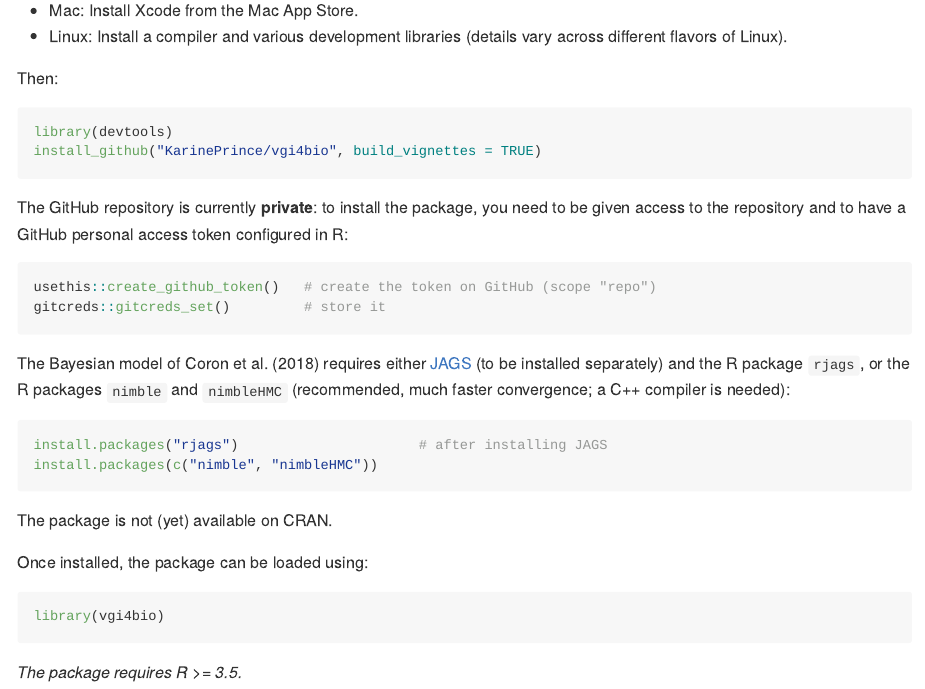
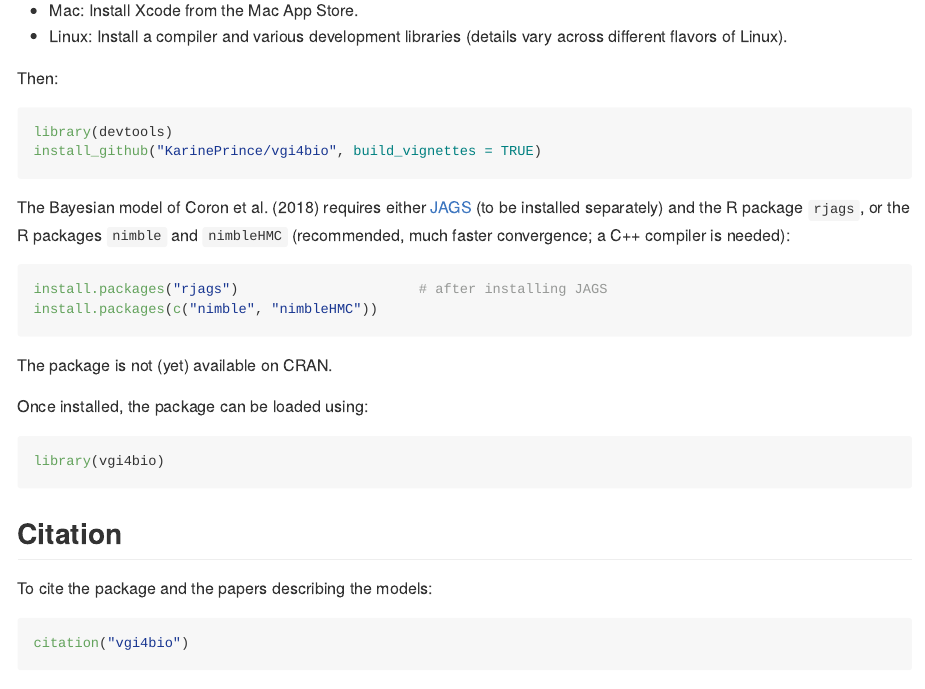
Before and after one commit to KarinePrince/vgi4bio, an R Markdown document (README.Rmd): the page in a window 1100 px wide, from 1580 px down. The pictures show the output file README.md that the author committed with the source, drawn offline in the style of GitHub.

Commit message:
add CITATION

````diff
--- a/README.Rmd
+++ b/README.Rmd
@@ -70,13 +70,6 @@ library(devtools)
 install_github("KarinePrince/vgi4bio", build_vignettes = TRUE)
 ```
 
-The GitHub repository is currently **private**: to install the package, you need to be given access to the repository and to have a GitHub personal access token configured in R:
-
-``` {r, eval=F}
-usethis::create_github_token()   # create the token on GitHub (scope "repo")
-gitcreds::gitcreds_set()         # store it
-```
-
 The Bayesian model of Coron et al. (2018) requires either [JAGS](https://mcmc-jags.sourceforge.io) (to be installed separately) and the R package `rjags`, or the R packages `nimble` and `nimbleHMC` (recommended, much faster convergence; a C++ compiler is needed):
 
 ``` {r, eval=F}
@@ -92,4 +85,12 @@ Once installed, the package can be loaded using:
 library(vgi4bio)
 ```
 
+## Citation
+
+To cite the package and the papers describing the models:
+
+``` {r, eval=F}
+citation("vgi4bio")
+```
+
 *The package requires R >= 3.5.*
````
Also changed, not shown: NEWS.md (+6 -1 lines), README.md, 3 other files.
